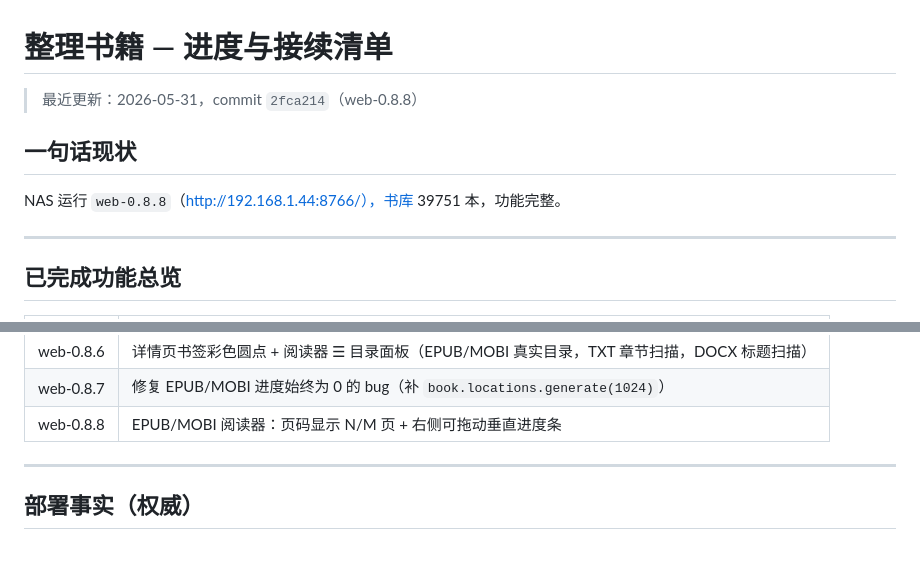
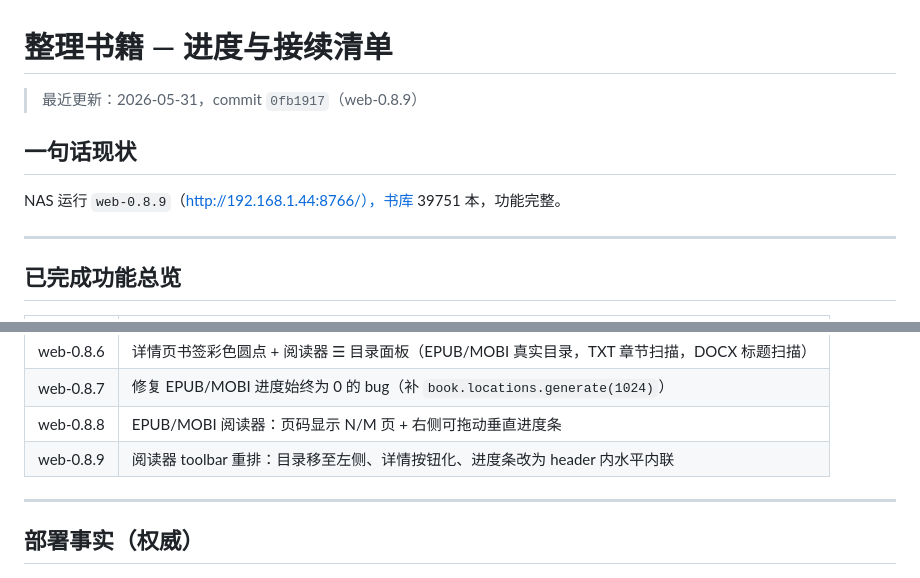
Before and after one commit to xiaobaiworld/antiinfla, a Markdown page: 整理书籍/NEXT.md, 2 parts joined by grey strips. Rendered like a GitHub page.

Commit message:
docs(NEXT.md): 同步 web-0.8.9 功能文档

```diff
--- a/整理书籍/NEXT.md
+++ b/整理书籍/NEXT.md
@@ -1,10 +1,10 @@
 # 整理书籍 — 进度与接续清单
 
-> 最近更新：2026-05-31，commit `2fca214`（web-0.8.8）
+> 最近更新：2026-05-31，commit `0fb1917`（web-0.8.9）
 
 ## 一句话现状
 
-NAS 运行 `web-0.8.8`（http://192.168.1.44:8766/），书库 39751 本，功能完整。
+NAS 运行 `web-0.8.9`（http://192.168.1.44:8766/），书库 39751 本，功能完整。
 
 ---
 
@@ -23,6 +23,7 @@ NAS 运行 `web-0.8.8`（http://192.168.1.44:8766/），书库 39751 本，功
 | web-0.8.6 | 详情页书签彩色圆点 + 阅读器 ☰ 目录面板（EPUB/MOBI 真实目录，TXT 章节扫描，DOCX 标题扫描） |
 | web-0.8.7 | 修复 EPUB/MOBI 进度始终为 0 的 bug（补 `book.locations.generate(1024)`） |
 | web-0.8.8 | EPUB/MOBI 阅读器：页码显示 N/M 页 + 右侧可拖动垂直进度条 |
+| web-0.8.9 | 阅读器 toolbar 重排：目录移至左侧、详情按钮化、进度条改为 header 内水平内联 |
 
 ---
 
```
